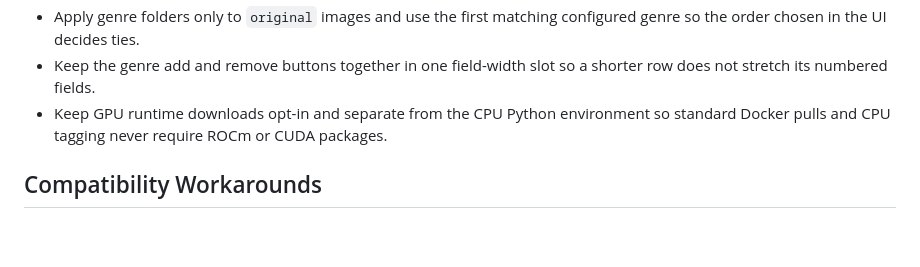
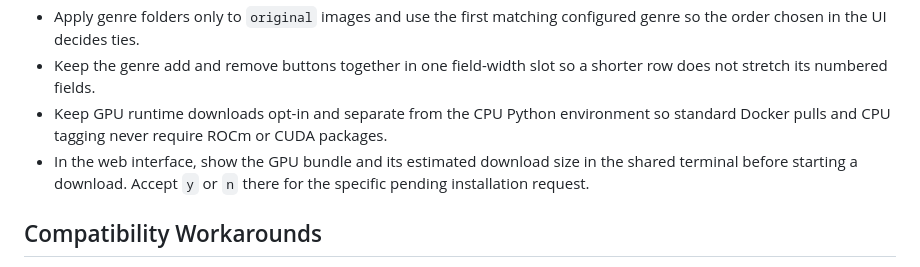
Before and after one commit to yrmuq/oubi, a Markdown page: chit/lore.md, the part around the change. Rendered like a GitHub page; blank space fills up the shorter version.

```diff
--- a/chit/lore.md
+++ b/chit/lore.md
@@ -8,6 +8,7 @@
 - Apply genre folders only to `original` images and use the first matching configured genre so the order chosen in the UI decides ties.
 - Keep the genre add and remove buttons together in one field-width slot so a shorter row does not stretch its numbered fields.
 - Keep GPU runtime downloads opt-in and separate from the CPU Python environment so standard Docker pulls and CPU tagging never require ROCm or CUDA packages.
+- In the web interface, show the GPU bundle and its estimated download size in the shared terminal before starting a download. Accept `y` or `n` there for the specific pending installation request.
 
 ## Compatibility Workarounds
 
```
Also changed, not shown: README.md (+5 -3 lines), chit/map.md (+1 -1 lines), docs/oubi-web.png, 8 other files.
